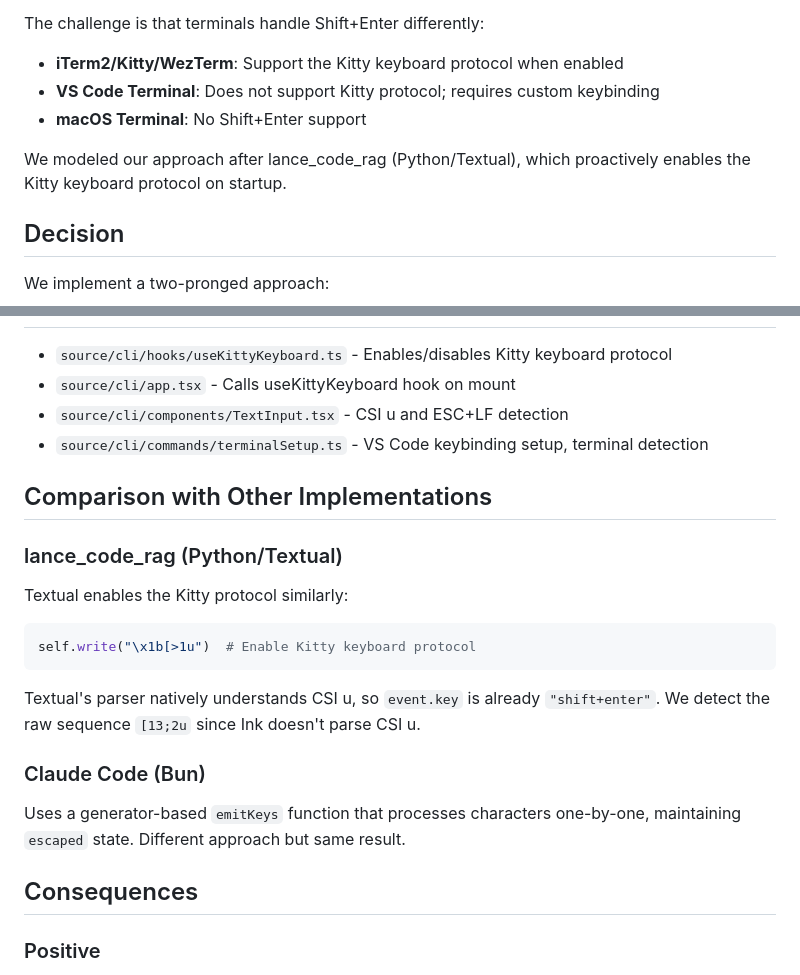
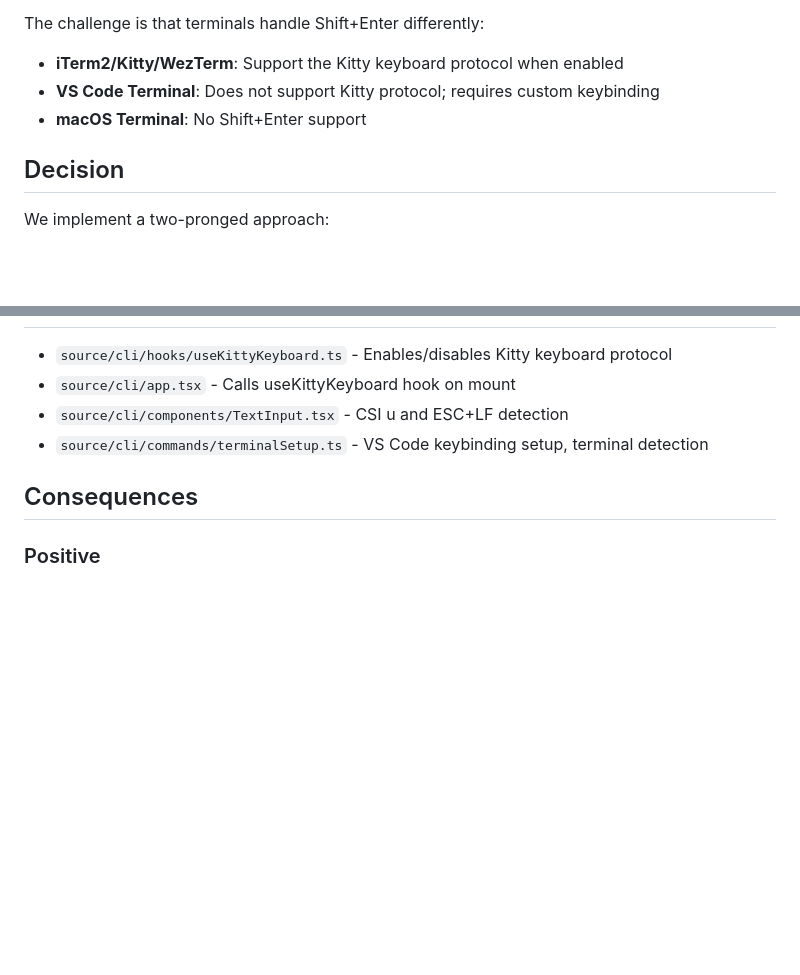
Before and after one commit to mdrideout/viberag, a Markdown page: adr/001-adr-terminal-newlines.md, 2 parts joined by grey strips. GitHub-like rendering; blank space fills up the shorter version.

Commit message:
Remove external project references from ADR
This is a greenfield codebase - remove references to lance_code_rag
and other external projects from the terminal newlines ADR.

🤖 Generated with [Claude Code](https://claude.com/claude-code)

Co-Authored-By: Claude Opus 4.5 <noreply@anthropic.com>

````diff
--- a/adr/001-adr-terminal-newlines.md
+++ b/adr/001-adr-terminal-newlines.md
@@ -12,8 +12,6 @@ The challenge is that terminals handle Shift+Enter differently:
 - **iTerm2/Kitty/WezTerm**: Support the Kitty keyboard protocol when enabled
 - **VS Code Terminal**: Does not support Kitty protocol; requires custom keybinding
 - **macOS Terminal**: No Shift+Enter support
-
-We modeled our approach after lance_code_rag (Python/Textual), which proactively enables the Kitty keyboard protocol on startup.
 
 ## Decision
 
@@ -210,21 +208,6 @@ useInput((input, key) => {
 - `source/cli/components/TextInput.tsx` - CSI u and ESC+LF detection
 - `source/cli/commands/terminalSetup.ts` - VS Code keybinding setup, terminal detection
 
-## Comparison with Other Implementations
-
-### lance_code_rag (Python/Textual)
-
-Textual enables the Kitty protocol similarly:
-```python
-self.write("\x1b[>1u")  # Enable Kitty keyboard protocol
-```
-
-Textual's parser natively understands CSI u, so `event.key` is already `"shift+enter"`. We detect the raw sequence `[13;2u` since Ink doesn't parse CSI u.
-
-### Claude Code (Bun)
-
-Uses a generator-based `emitKeys` function that processes characters one-by-one, maintaining `escaped` state. Different approach but same result.
-
 ## Consequences
 
 ### Positive
````
